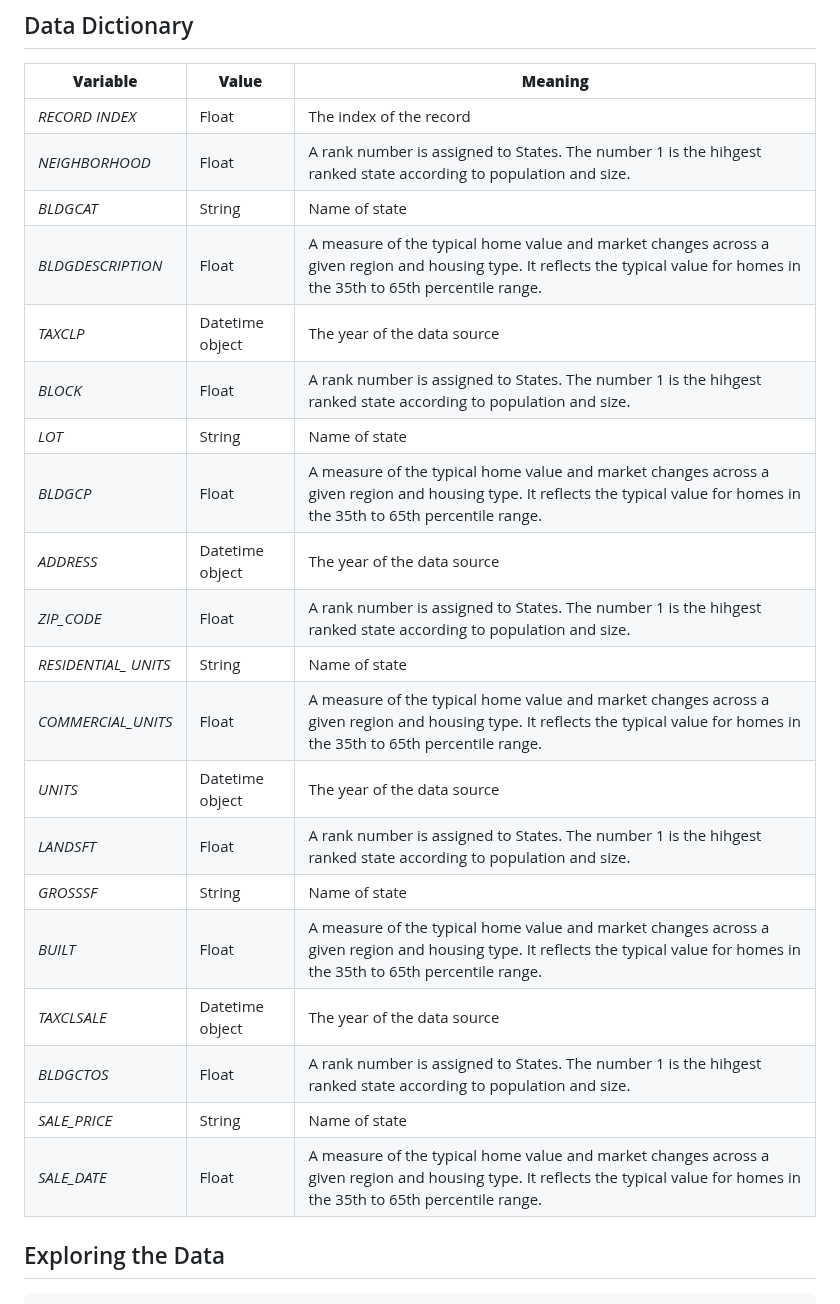
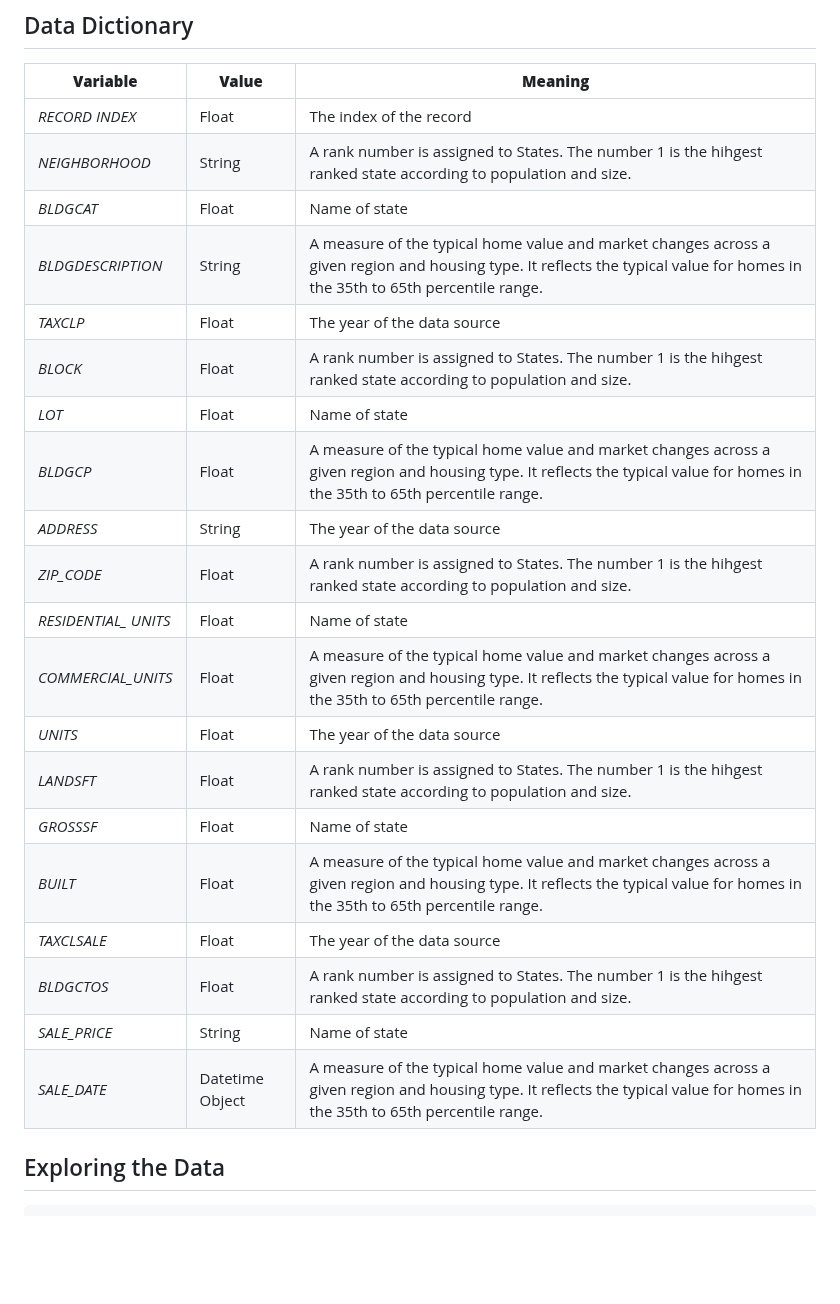
Before and after one commit to guzmanwolfrank/Data, a Markdown page: ManhattanRE/readme.md, the part around the change. Drawn GitHub-style; blank space fills up the shorter version.

Commit message:
data type data dictionary

```diff
--- a/ManhattanRE/readme.md
+++ b/ManhattanRE/readme.md
@@ -89,25 +89,25 @@ The  initial questions we hope to explore and answer are:
 **Variable** |    **Value**    | **Meaning**
 ---|---|---
 *RECORD INDEX* | Float | The index of the record
-*NEIGHBORHOOD* | Float | A rank number is assigned to States.  The number 1 is the hihgest ranked state according to population and size.
-*BLDGCAT* | String | Name of state
-*BLDGDESCRIPTION* | Float | A measure of the typical home value and market changes across a given region and housing type. It reflects the typical value for homes in the 35th to 65th percentile range.
-*TAXCLP* | Datetime object | The year of the data source
+*NEIGHBORHOOD* | String | A rank number is assigned to States.  The number 1 is the hihgest ranked state according to population and size.
+*BLDGCAT* | Float | Name of state
+*BLDGDESCRIPTION* | String | A measure of the typical home value and market changes across a given region and housing type. It reflects the typical value for homes in the 35th to 65th percentile range.
+*TAXCLP* | Float | The year of the data source
 *BLOCK* | Float | A rank number is assigned to States.  The number 1 is the hihgest ranked state according to population and size.
-*LOT* | String | Name of state
+*LOT* | Float | Name of state
 *BLDGCP* | Float | A measure of the typical home value and market changes across a given region and housing type. It reflects the typical value for homes in the 35th to 65th percentile range.
-*ADDRESS* | Datetime object | The year of the data source
+*ADDRESS* | String | The year of the data source
 *ZIP_CODE* | Float | A rank number is assigned to States.  The number 1 is the hihgest ranked state according to population and size.
-*RESIDENTIAL_ UNITS* | String | Name of state
+*RESIDENTIAL_ UNITS* | Float | Name of state
 *COMMERCIAL_UNITS* | Float | A measure of the typical home value and market changes across a given region and housing type. It reflects the typical value for homes in the 35th to 65th percentile range.
-*UNITS* | Datetime object | The year of the data source
+*UNITS* | Float | The year of the data source
 *LANDSFT* | Float | A rank number is assigned to States.  The number 1 is the hihgest ranked state according to population and size.
-*GROSSSF* | String | Name of state
+*GROSSSF* | Float | Name of state
 *BUILT* | Float | A measure of the typical home value and market changes across a given region and housing type. It reflects the typical value for homes in the 35th to 65th percentile range.
-*TAXCLSALE* | Datetime object | The year of the data source
+*TAXCLSALE* | Float | The year of the data source
 *BLDGCTOS* | Float | A rank number is assigned to States.  The number 1 is the hihgest ranked state according to population and size.
 *SALE_PRICE* | String | Name of state
-*SALE_DATE* | Float | A measure of the typical home value and market changes across a given region and housing type. It reflects the typical value for homes in the 35th to 65th percentile range.
+*SALE_DATE* | Datetime Object | A measure of the typical home value and market changes across a given region and housing type. It reflects the typical value for homes in the 35th to 65th percentile range.
 
 
 ## Exploring the Data
```
